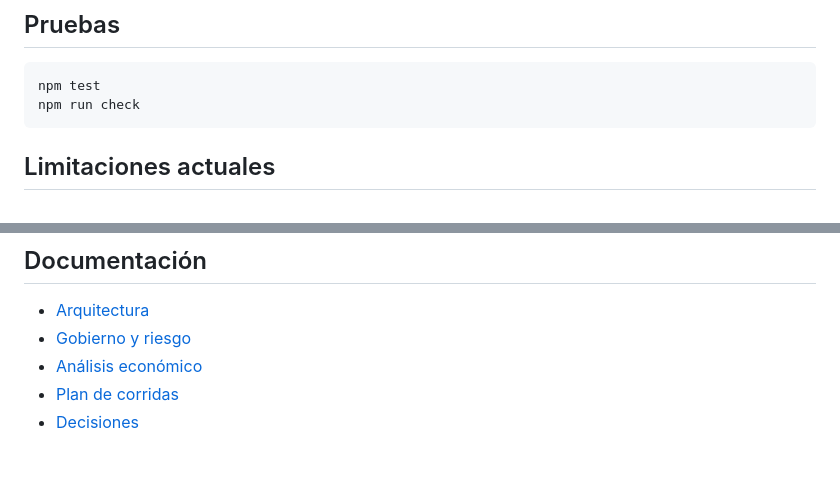
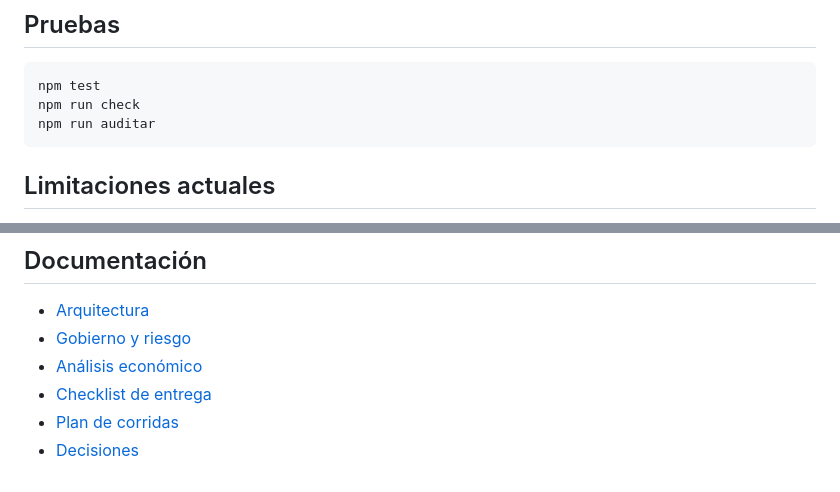
Before and after one commit to El-Diegote/trabajo-final, a Markdown page: README.md, 2 parts joined by grey strips. GitHub-like rendering.

Commit message:
docs: documentar auditoría de entrega

```diff
--- a/README.md
+++ b/README.md
@@ -56,6 +56,7 @@ Cada carpeta de corrida debe contener:
 
     npm test
     npm run check
+    npm run auditar
 
 ## Limitaciones actuales
 
@@ -69,5 +70,6 @@ Cada carpeta de corrida debe contener:
 - [Arquitectura](docs/ARQUITECTURA.md)
 - [Gobierno y riesgo](docs/GOBIERNO-Y-RIESGO.md)
 - [Análisis económico](docs/ANALISIS-ECONOMICO.md)
+- [Checklist de entrega](docs/CHECKLIST-ENTREGA.md)
 - [Plan de corridas](corridas/README.md)
 - [Decisiones](DECISIONES.md)
```
